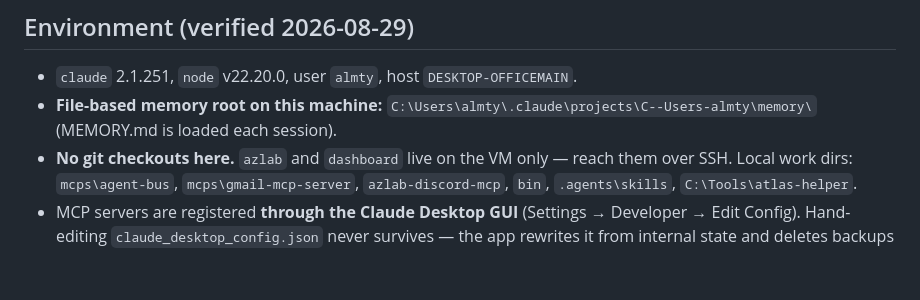
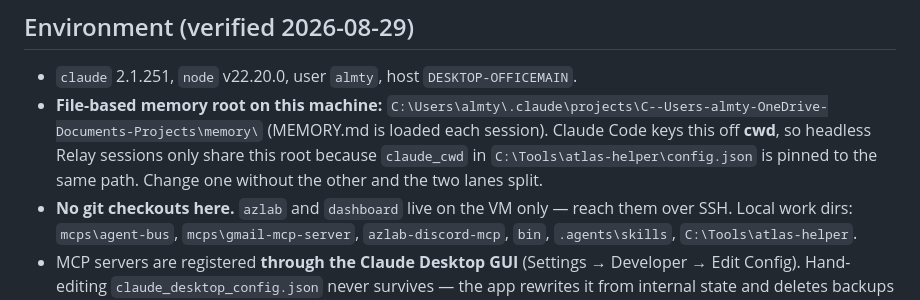
Before and after one commit to aeger/az-lab, a Markdown page: infrastructure/claude-agents/CLAUDE.atlas.md, the part around the change. Drawn GitHub-style; blank space fills up the shorter version.

Commit message:
Fix Atlas file-memory root in agent doc
Claude Code keys the project dir (transcripts and memory/) off cwd. The doc
named C--Users-almty\memory\, which is the dir headless Relay sessions landed
in via claude_cwd=C:\Users\almty -- and it holds only a stale Feb-17 index and
zero memory files. Interactive sessions use the Projects root, which has the
15 real memory files. Headless Atlas was running with no file memory.

claude_cwd is now pinned to the Projects path so both lanes share one root;
document the coupling so the two don't drift apart again.

Co-Authored-By: Claude Opus 5 <noreply@anthropic.com>

```diff
--- a/infrastructure/claude-agents/CLAUDE.atlas.md
+++ b/infrastructure/claude-agents/CLAUDE.atlas.md
@@ -63,7 +63,10 @@ do and suggest queuing it as a task rather than starting it.
 
 - `claude` 2.1.251, `node` v22.20.0, user `almty`, host `DESKTOP-OFFICEMAIN`.
 - **File-based memory root on this machine:**
-  `C:\Users\almty\.claude\projects\C--Users-almty\memory\` (MEMORY.md is loaded each session).
+  `C:\Users\almty\.claude\projects\C--Users-almty-OneDrive-Documents-Projects\memory\`
+  (MEMORY.md is loaded each session). Claude Code keys this off **cwd**, so headless Relay
+  sessions only share this root because `claude_cwd` in `C:\Tools\atlas-helper\config.json`
+  is pinned to the same path. Change one without the other and the two lanes split.
 - **No git checkouts here.** `azlab` and `dashboard` live on the VM only — reach them over
   SSH. Local work dirs: `mcps\agent-bus`, `mcps\gmail-mcp-server`, `azlab-discord-mcp`,
   `bin`, `.agents\skills`, `C:\Tools\atlas-helper`.
```
